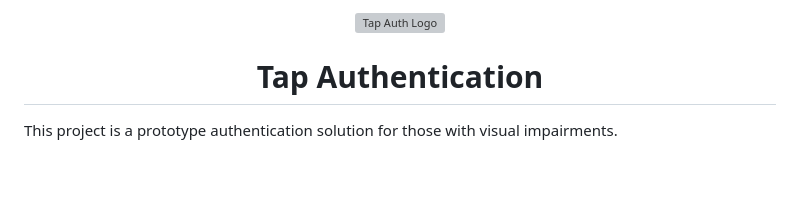
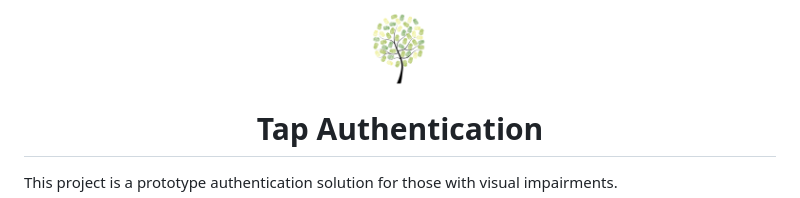
Before and after one commit to sam-northerndev/tap-auth, a Markdown page: README.md, the part around the change. Rendered like a GitHub page; pictures changed too: src/images/logo.png (added); blank space fills up the shorter version; grey boxes are pictures that could not be loaded.

Commit message:
Updated directory structure

```diff
--- a/README.md
+++ b/README.md
@@ -1,6 +1,6 @@
 <!-- AUTO-GENERATED-CONTENT:START (STARTER) -->
 <p align="center">
-    <img alt="Tap Auth Logo" src="public/images/logo.png" width="60" />
+    <img alt="Tap Auth Logo" src="src/images/logo.png" width="60" />
 </p>
 <h1 align="center">
   Tap Authentication
```
Also changed, not shown: src/images/gatsby-astronaut.png (deleted).
